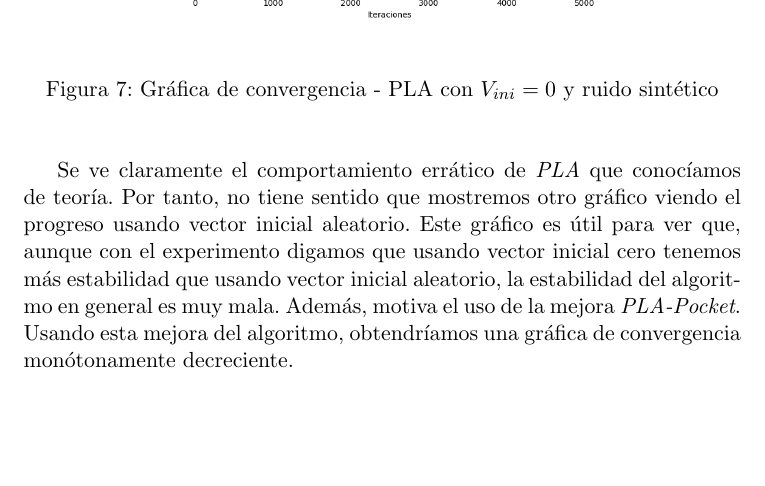
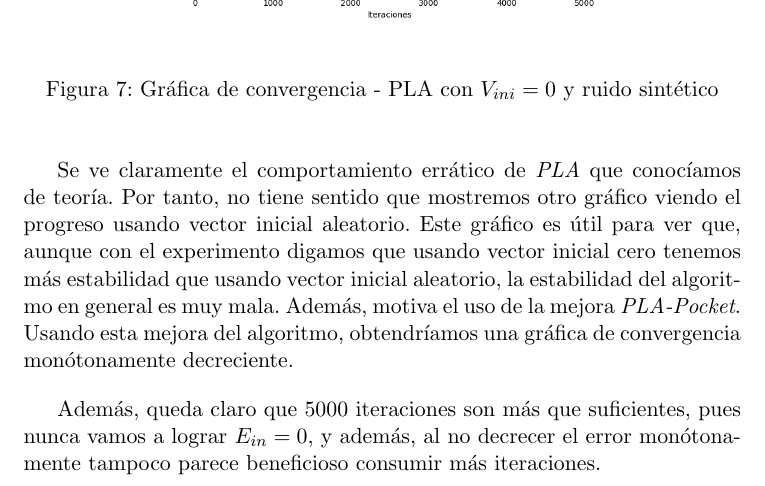
Before and after one commit to SergioQuijanoRey/PracticasAprendizajeAutomatico, a LaTeX document (Practica2/Memoria/Memoria.tex): part of page 21 of 23, cut so that both start at the same text, the shorter picture padded with empty space. Compiled offline with pdfLaTeX.

Commit message:
docs: algunas mejoras de redaccion

```diff
--- a/Practica2/Memoria/Memoria.tex
+++ b/Practica2/Memoria/Memoria.tex
@@ -348,6 +348,7 @@ Al igual que hacíamos en el subapartado anterior, mostramos la gráfica de conv
 
 Se ve claramente el comportamiento errático de \emph{PLA} que conocíamos de teoría. Por tanto, no tiene sentido que mostremos otro gráfico viendo el progreso usando vector inicial aleatorio. Este gráfico es útil para ver que, aunque con el experimento digamos que usando vector inicial cero tenemos más estabilidad que usando vector inicial aleatorio, la estabilidad del algoritmo en general es muy mala. Además, motiva el uso de la mejora \emph{PLA-Pocket}. Usando esta mejora del algoritmo, obtendríamos una gráfica de convergencia monótonamente decreciente.
 
+Además, queda claro que 5000 iteraciones son más que suficientes, pues nunca vamos a lograr $E_{in} = 0$, y además, al no decrecer el error monótonamente tampoco parece beneficioso consumir más iteraciones.
 
 \pagebreak
 \subsection{Apartado b) - Regresión logística}
```
